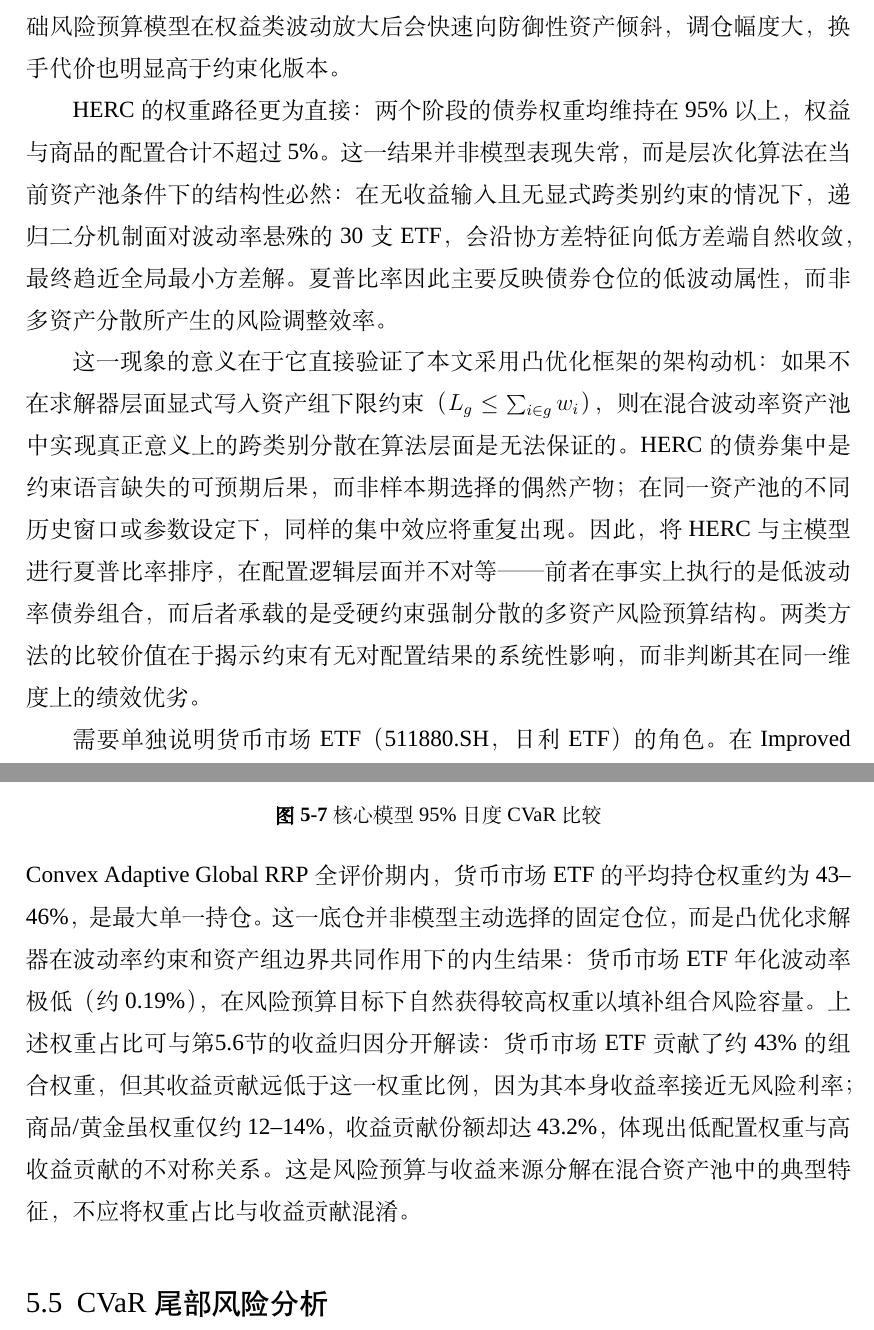
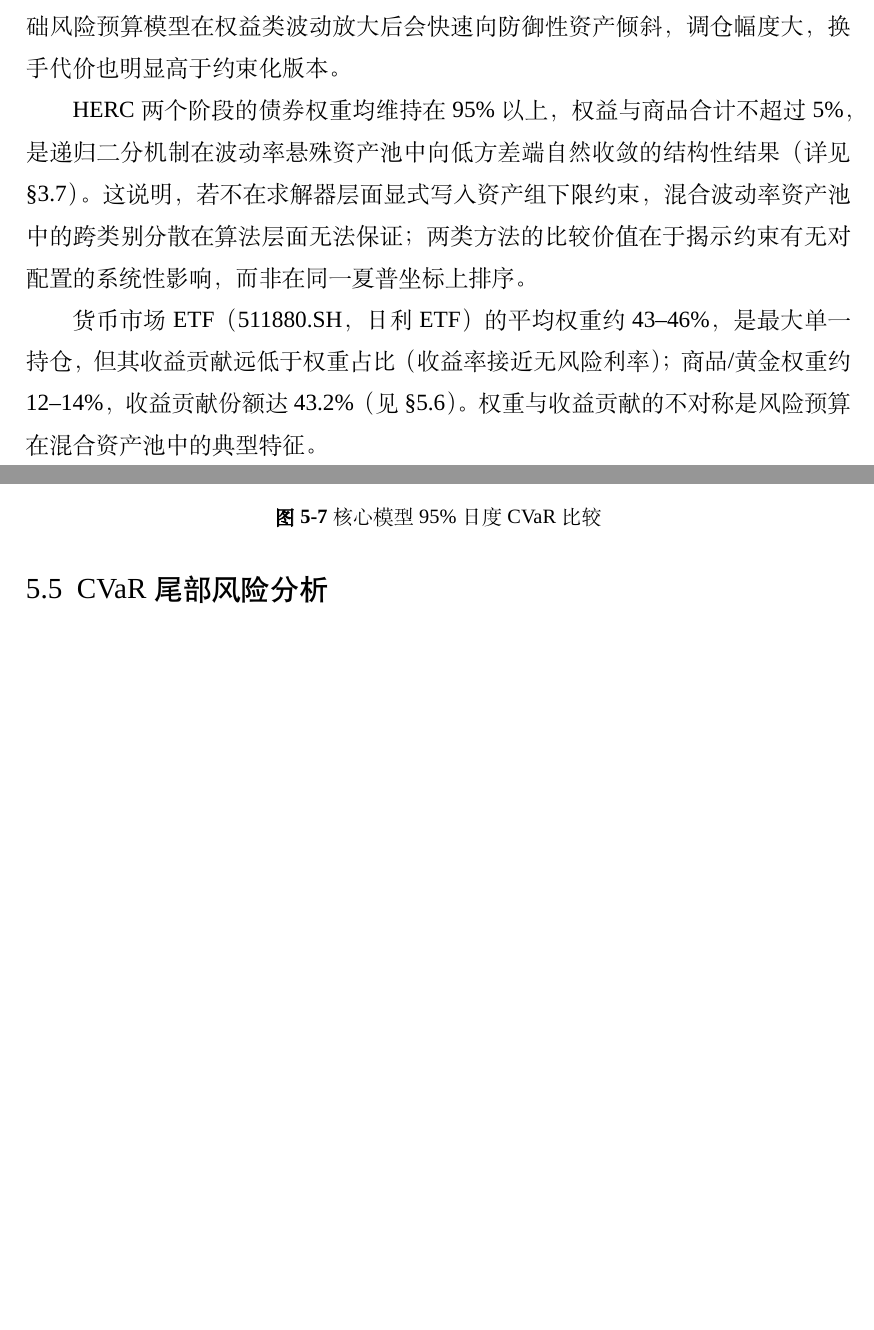
Before and after one commit to ericxuzhesheng/Relaxed-Risk-Parity-Research, a LaTeX thesis (report/thesis_latex/main.tex): two parts of pages 32 and 33 of 59, joined at a grey line, cut so that both start at the same text, the shorter picture padded with empty space. Compiled offline with XeLaTeX; a missing font is replaced by an installed copy or a similar font.

Commit message:
docs: auto-save

```diff
--- a/report/thesis_latex/main.tex
+++ b/report/thesis_latex/main.tex
@@ -539,11 +539,9 @@ HERC & 2023--2025 & 95.16\% & 1.74\% & 0.24\% & 0.83\% & 2.04\% \\
 
 Global RRP 在没有换手约束的情况下更直接地响应协方差变化，其债券组权重从 2021--2022 阶段的 32.56\% 显著上升至 2023--2025 阶段的 82.64\%，反映出基础风险预算模型在权益类波动放大后会快速向防御性资产倾斜，调仓幅度大，换手代价也明显高于约束化版本。
 
-HERC 的权重路径更为直接：两个阶段的债券权重均维持在 95\% 以上，权益与商品的配置合计不超过 5\%。这一结果并非模型表现失常，而是层次化算法在当前资产池条件下的结构性必然：在无收益输入且无显式跨类别约束的情况下，递归二分机制面对波动率悬殊的30支ETF，会沿协方差特征向低方差端自然收敛，最终趋近全局最小方差解。夏普比率因此主要反映债券仓位的低波动属性，而非多资产分散所产生的风险调整效率。
+HERC 两个阶段的债券权重均维持在 95\% 以上，权益与商品合计不超过 5\%，是递归二分机制在波动率悬殊资产池中向低方差端自然收敛的结构性结果（详见§\ref{sec:herc_baseline}）。这说明，若不在求解器层面显式写入资产组下限约束，混合波动率资产池中的跨类别分散在算法层面无法保证；两类方法的比较价值在于揭示约束有无对配置的系统性影响，而非在同一夏普坐标上排序。
 
-这一现象的意义在于它直接验证了本文采用凸优化框架的架构动机：如果不在求解器层面显式写入资产组下限约束（$L_g \leq \sum_{i \in g} w_i$），则在混合波动率资产池中实现真正意义上的跨类别分散在算法层面是无法保证的。HERC 的债券集中是约束语言缺失的可预期后果，而非样本期选择的偶然产物；在同一资产池的不同历史窗口或参数设定下，同样的集中效应将重复出现。因此，将 HERC 与主模型进行夏普比率排序，在配置逻辑层面并不对等——前者在事实上执行的是低波动率债券组合，而后者承载的是受硬约束强制分散的多资产风险预算结构。两类方法的比较价值在于揭示约束有无对配置结果的系统性影响，而非判断其在同一维度上的绩效优劣。
-
-需要单独说明货币市场 ETF（511880.SH，日利 ETF）的角色。在 Improved Convex Adaptive Global RRP 全评价期内，货币市场 ETF 的平均持仓权重约为 43--46\%，是最大单一持仓。这一底仓并非模型主动选择的固定仓位，而是凸优化求解器在波动率约束和资产组边界共同作用下的内生结果：货币市场 ETF 年化波动率极低（约 0.19\%），在风险预算目标下自然获得较高权重以填补组合风险容量。上述权重占比可与第\ref{sec:factor_attr}节的收益归因分开解读：货币市场 ETF 贡献了约 43\% 的组合权重，但其收益贡献远低于这一权重比例，因为其本身收益率接近无风险利率；商品/黄金虽权重仅约 12--14\%，收益贡献份额却达 43.2\%，体现出低配置权重与高收益贡献的不对称关系。这是风险预算与收益来源分解在混合资产池中的典型特征，不应将权重占比与收益贡献混淆。
+货币市场 ETF（511880.SH，日利 ETF）的平均权重约 43--46\%，是最大单一持仓，但其收益贡献远低于权重占比（收益率接近无风险利率）；商品/黄金权重约 12--14\%，收益贡献份额达 43.2\%（见§\ref{sec:factor_attr}）。权重与收益贡献的不对称是风险预算在混合资产池中的典型特征。
 
 \subsection{CVaR 尾部风险分析}
 \figmaybe{convex_adaptive_cvar_comparison.png}{核心模型95\%日度CVaR比较}{fig:cvar}
```
